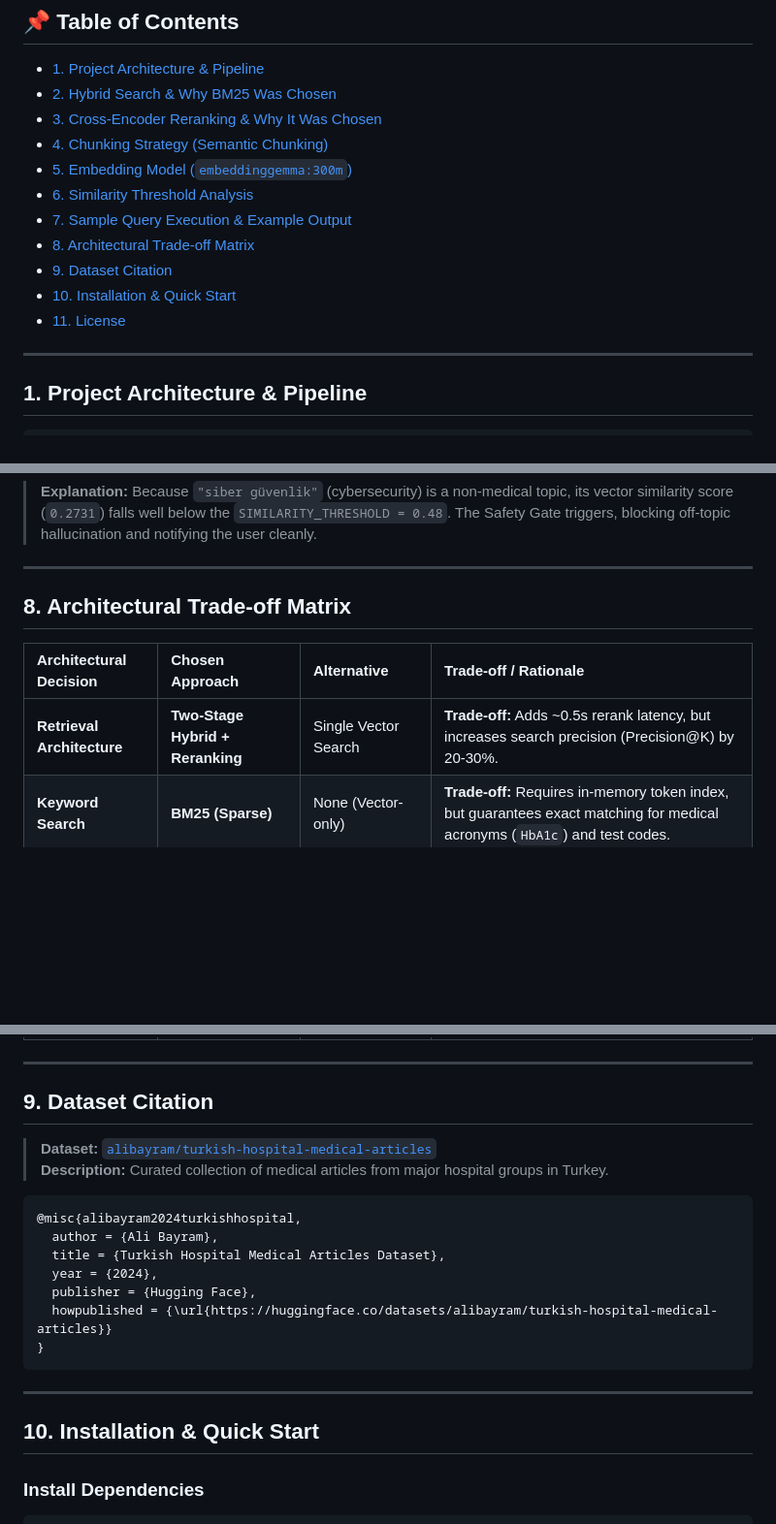
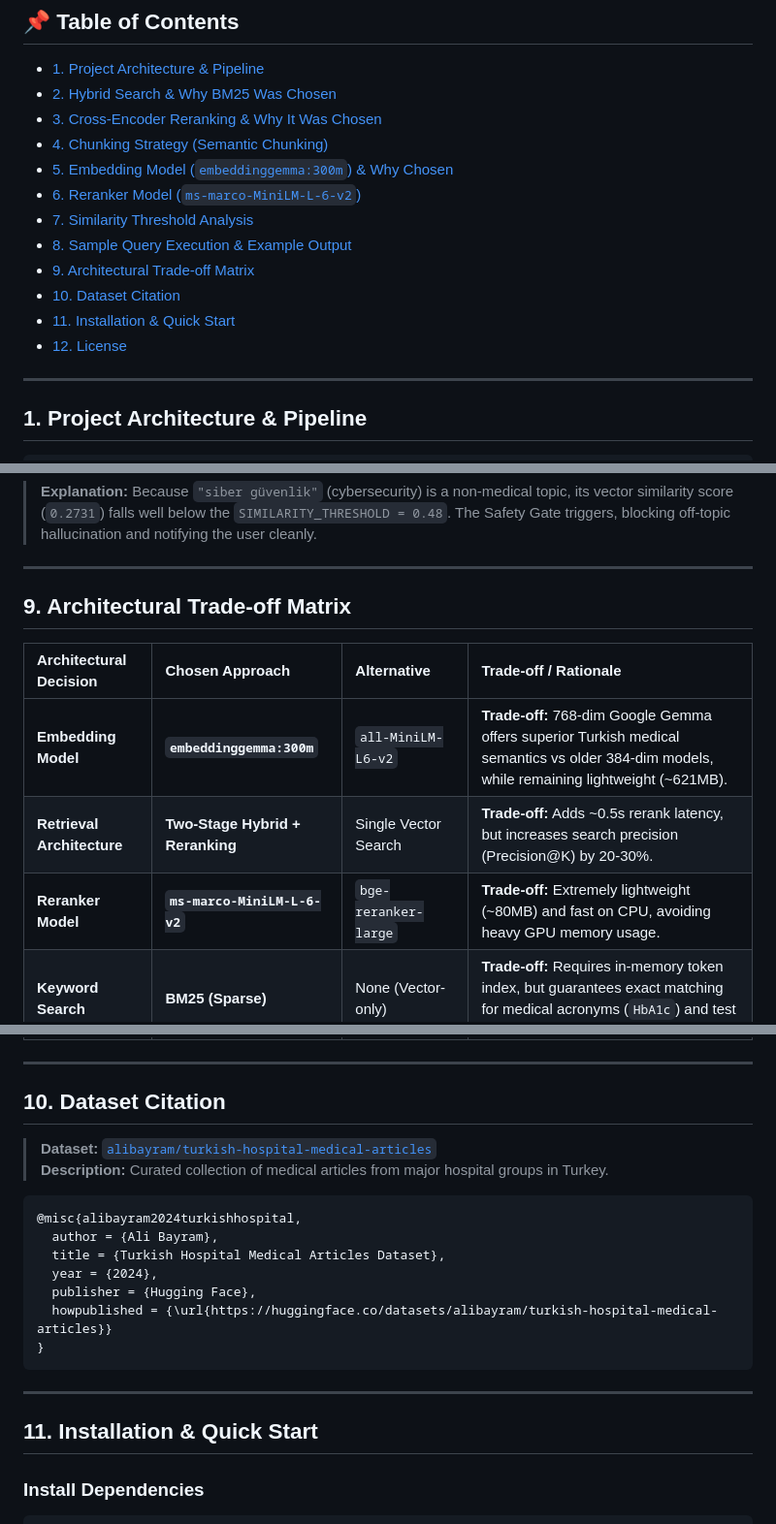
Before and after one commit to alifrknak/MedRAG, a Markdown page: README.md, 3 parts joined by grey strips. Shown at 97% size. Drawn GitHub-style; blank space fills up the shorter version.

````diff
--- a/README.md
+++ b/README.md
@@ -13,13 +13,14 @@ This project implements a high-precision, modular RAG (Retrieval-Augmented Gener
 - [2. Hybrid Search & Why BM25 Was Chosen](#2-hybrid-search--why-bm25-was-chosen)
 - [3. Cross-Encoder Reranking & Why It Was Chosen](#3-cross-encoder-reranking--why-it-was-chosen)
 - [4. Chunking Strategy (Semantic Chunking)](#4-chunking-strategy-semantic-chunking)
-- [5. Embedding Model (`embeddinggemma:300m`)](#5-embedding-model-embeddinggemma300m)
-- [6. Similarity Threshold Analysis](#6-similarity-threshold-analysis)
-- [7. Sample Query Execution & Example Output](#7-sample-query-execution--example-output)
-- [8. Architectural Trade-off Matrix](#8-architectural-trade-off-matrix)
-- [9. Dataset Citation](#9-dataset-citation)
-- [10. Installation & Quick Start](#10-installation--quick-start)
-- [11. License](#11-license)
+- [5. Embedding Model (`embeddinggemma:300m`) & Why Chosen](#5-embedding-model-embeddinggemma300m--why-chosen)
+- [6. Reranker Model (`ms-marco-MiniLM-L-6-v2`)](#6-reranker-model-ms-marco-minilm-l-6-v2)
+- [7. Similarity Threshold Analysis](#7-similarity-threshold-analysis)
+- [8. Sample Query Execution & Example Output](#8-sample-query-execution--example-output)
+- [9. Architectural Trade-off Matrix](#9-architectural-trade-off-matrix)
+- [10. Dataset Citation](#10-dataset-citation)
+- [11. Installation & Quick Start](#11-installation--quick-start)
+- [12. License](#12-license)
 
 ---
 
@@ -177,11 +202,13 @@ python main.py "siber güvenlik"
 
 ---
 
-## 8. Architectural Trade-off Matrix
+## 9. Architectural Trade-off Matrix
 
 | Architectural Decision | Chosen Approach | Alternative | Trade-off / Rationale |
 | :--- | :--- | :--- | :--- |
+| **Embedding Model** | **`embeddinggemma:300m`** | `all-MiniLM-L6-v2` | **Trade-off:** 768-dim Google Gemma offers superior Turkish medical semantics vs older 384-dim models, while remaining lightweight (~621MB). |
 | **Retrieval Architecture** | **Two-Stage Hybrid + Reranking** | Single Vector Search | **Trade-off:** Adds ~0.5s rerank latency, but increases search precision (Precision@K) by 20-30%. |
+| **Reranker Model** | **`ms-marco-MiniLM-L-6-v2`** | `bge-reranker-large` | **Trade-off:** Extremely lightweight (~80MB) and fast on CPU, avoiding heavy GPU memory usage. |
 | **Keyword Search** | **BM25 (Sparse)** | None (Vector-only) | **Trade-off:** Requires in-memory token index, but guarantees exact matching for medical acronyms (`HbA1c`) and test codes. |
 | **Rank Fusion** | **RRF (Reciprocal Rank Fusion)** | Score Normalization | **Trade-off:** RRF operates scale-free without requiring score calibration between BM25 and vector spaces. |
 | **Vector Storage** | **ChromaDB (Local)** | FAISS / Qdrant | **Trade-off:** ChromaDB persists text (`chunk_text`), URL, and 768d vectors together in a serverless SQLite/HNSW structure. |
@@ -189,7 +216,7 @@ python main.py "siber güvenlik"
 
 ---
 
-## 9. Dataset Citation
+## 10. Dataset Citation
 
 > **Dataset:** [`alibayram/turkish-hospital-medical-articles`](https://huggingface.co/datasets/alibayram/turkish-hospital-medical-articles)
 > **Description:** Curated collection of medical articles from major hospital groups in Turkey.
@@ -206,7 +233,7 @@ python main.py "siber güvenlik"
 
 ---
 
-## 10. Installation & Quick Start
+## 11. Installation & Quick Start
 
 ### Install Dependencies
 ```bash
````
Also changed, not shown: other parts of README.md (+29 -5 lines).
